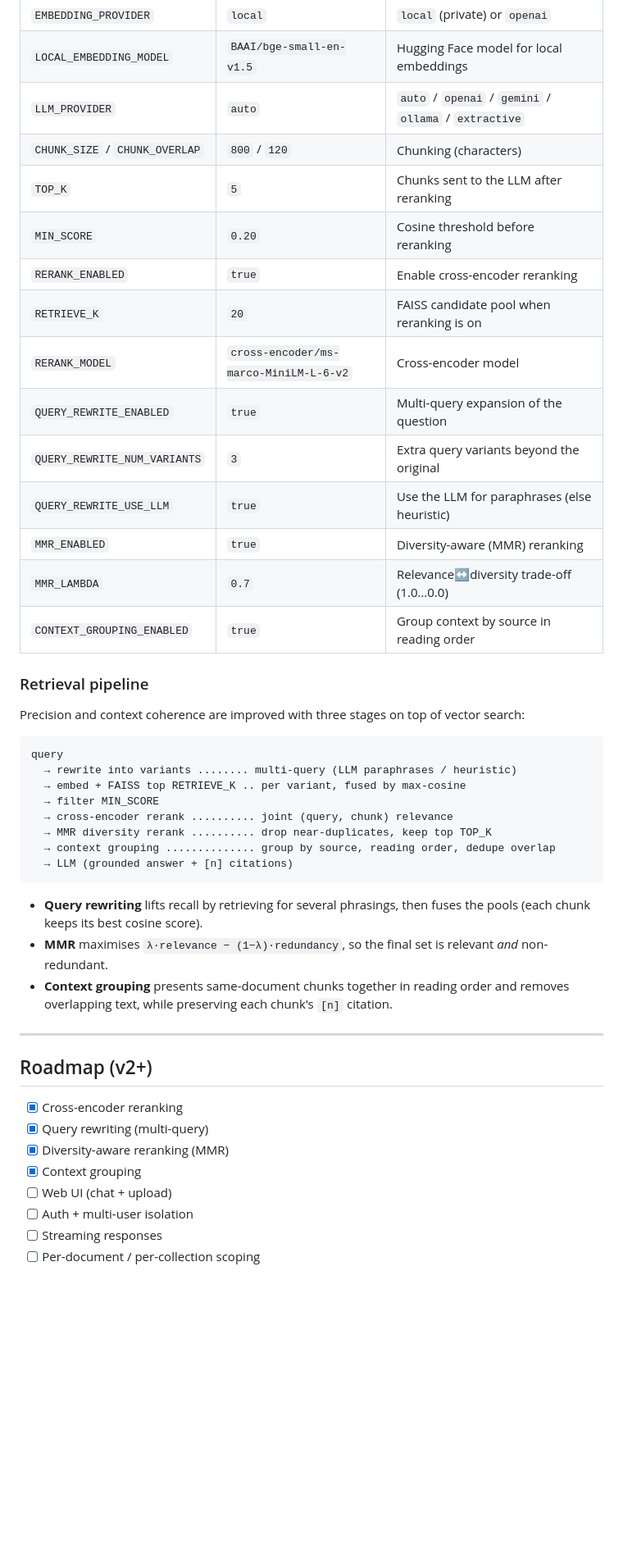
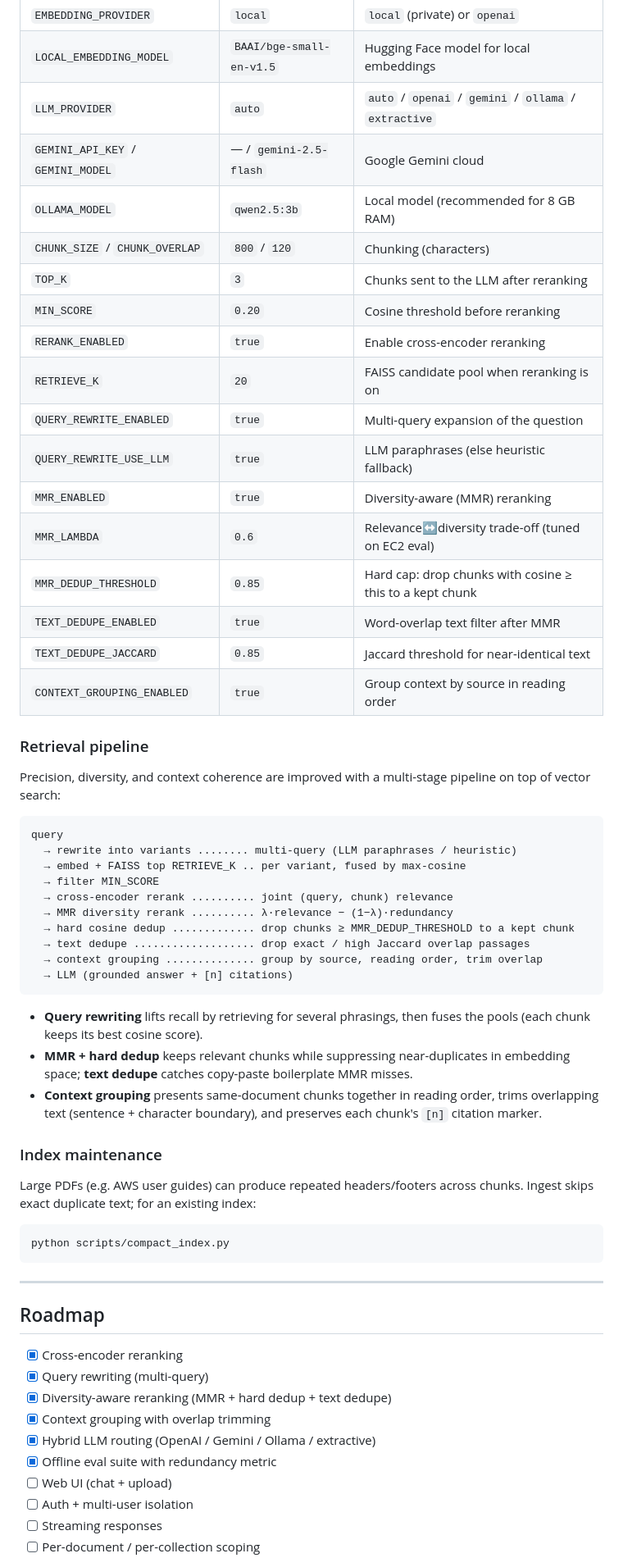
Before and after one commit to Czxczz/RAG-System, a Markdown page: README.md, the part around one of its changes. Shown at 82% size. Drawn GitHub-style; blank space fills up the shorter version.

````diff
--- a/README.md
+++ b/README.md
@@ -163,23 +178,26 @@ See [`.env.example`](.env.example). Key settings:
 | `EMBEDDING_PROVIDER` | `local` | `local` (private) or `openai` |
 | `LOCAL_EMBEDDING_MODEL` | `BAAI/bge-small-en-v1.5` | Hugging Face model for local embeddings |
 | `LLM_PROVIDER` | `auto` | `auto` / `openai` / `gemini` / `ollama` / `extractive` |
+| `GEMINI_API_KEY` / `GEMINI_MODEL` | — / `gemini-2.5-flash` | Google Gemini cloud |
+| `OLLAMA_MODEL` | `qwen2.5:3b` | Local model (recommended for 8 GB RAM) |
 | `CHUNK_SIZE` / `CHUNK_OVERLAP` | `800` / `120` | Chunking (characters) |
-| `TOP_K` | `5` | Chunks sent to the LLM after reranking |
+| `TOP_K` | `3` | Chunks sent to the LLM after reranking |
 | `MIN_SCORE` | `0.20` | Cosine threshold before reranking |
 | `RERANK_ENABLED` | `true` | Enable cross-encoder reranking |
 | `RETRIEVE_K` | `20` | FAISS candidate pool when reranking is on |
-| `RERANK_MODEL` | `cross-encoder/ms-marco-MiniLM-L-6-v2` | Cross-encoder model |
 | `QUERY_REWRITE_ENABLED` | `true` | Multi-query expansion of the question |
-| `QUERY_REWRITE_NUM_VARIANTS` | `3` | Extra query variants beyond the original |
-| `QUERY_REWRITE_USE_LLM` | `true` | Use the LLM for paraphrases (else heuristic) |
+| `QUERY_REWRITE_USE_LLM` | `true` | LLM paraphrases (else heuristic fallback) |
 | `MMR_ENABLED` | `true` | Diversity-aware (MMR) reranking |
-| `MMR_LAMBDA` | `0.7` | Relevance↔diversity trade-off (1.0…0.0) |
+| `MMR_LAMBDA` | `0.6` | Relevance↔diversity trade-off (tuned on EC2 eval) |
+| `MMR_DEDUP_THRESHOLD` | `0.85` | Hard cap: drop chunks with cosine ≥ this to a kept chunk |
+| `TEXT_DEDUPE_ENABLED` | `true` | Word-overlap text filter after MMR |
+| `TEXT_DEDUPE_JACCARD` | `0.85` | Jaccard threshold for near-identical text |
 | `CONTEXT_GROUPING_ENABLED` | `true` | Group context by source in reading order |
 
 ### Retrieval pipeline
 
-Precision and context coherence are improved with three stages on top of
-vector search:
+Precision, diversity, and context coherence are improved with a multi-stage
+pipeline on top of vector search:
 
 ```
 query
@@ -187,26 +205,40 @@ query
   → embed + FAISS top RETRIEVE_K .. per variant, fused by max-cosine
   → filter MIN_SCORE
   → cross-encoder rerank .......... joint (query, chunk) relevance
-  → MMR diversity rerank .......... drop near-duplicates, keep top TOP_K
-  → context grouping .............. group by source, reading order, dedupe overlap
+  → MMR diversity rerank .......... λ·relevance − (1−λ)·redundancy
+  → hard cosine dedup ............. drop chunks ≥ MMR_DEDUP_THRESHOLD to a kept chunk
+  → text dedupe ................... drop exact / high Jaccard overlap passages
+  → context grouping .............. group by source, reading order, trim overlap
   → LLM (grounded answer + [n] citations)
 ```
 
 - **Query rewriting** lifts recall by retrieving for several phrasings, then
   fuses the pools (each chunk keeps its best cosine score).
-- **MMR** maximises `λ·relevance − (1−λ)·redundancy`, so the final set is
-  relevant *and* non-redundant.
-- **Context grouping** presents same-document chunks together in reading order
-  and removes overlapping text, while preserving each chunk's `[n]` citation.
+- **MMR + hard dedup** keeps relevant chunks while suppressing near-duplicates
+  in embedding space; **text dedupe** catches copy-paste boilerplate MMR misses.
+- **Context grouping** presents same-document chunks together in reading order,
+  trims overlapping text (sentence + character boundary), and preserves each
+  chunk's `[n]` citation marker.
+
+### Index maintenance
+
+Large PDFs (e.g. AWS user guides) can produce repeated headers/footers across
+chunks. Ingest skips exact duplicate text; for an existing index:
+
+```bash
+python scripts/compact_index.py
+```
 
 ---
 
-## Roadmap (v2+)
+## Roadmap
 
 - [x] Cross-encoder reranking
 - [x] Query rewriting (multi-query)
-- [x] Diversity-aware reranking (MMR)
-- [x] Context grouping
+- [x] Diversity-aware reranking (MMR + hard dedup + text dedupe)
+- [x] Context grouping with overlap trimming
+- [x] Hybrid LLM routing (OpenAI / Gemini / Ollama / extractive)
+- [x] Offline eval suite with redundancy metric
 - [ ] Web UI (chat + upload)
 - [ ] Auth + multi-user isolation
 - [ ] Streaming responses
````
Also changed, not shown: other parts of README.md (+63 -22 lines).
